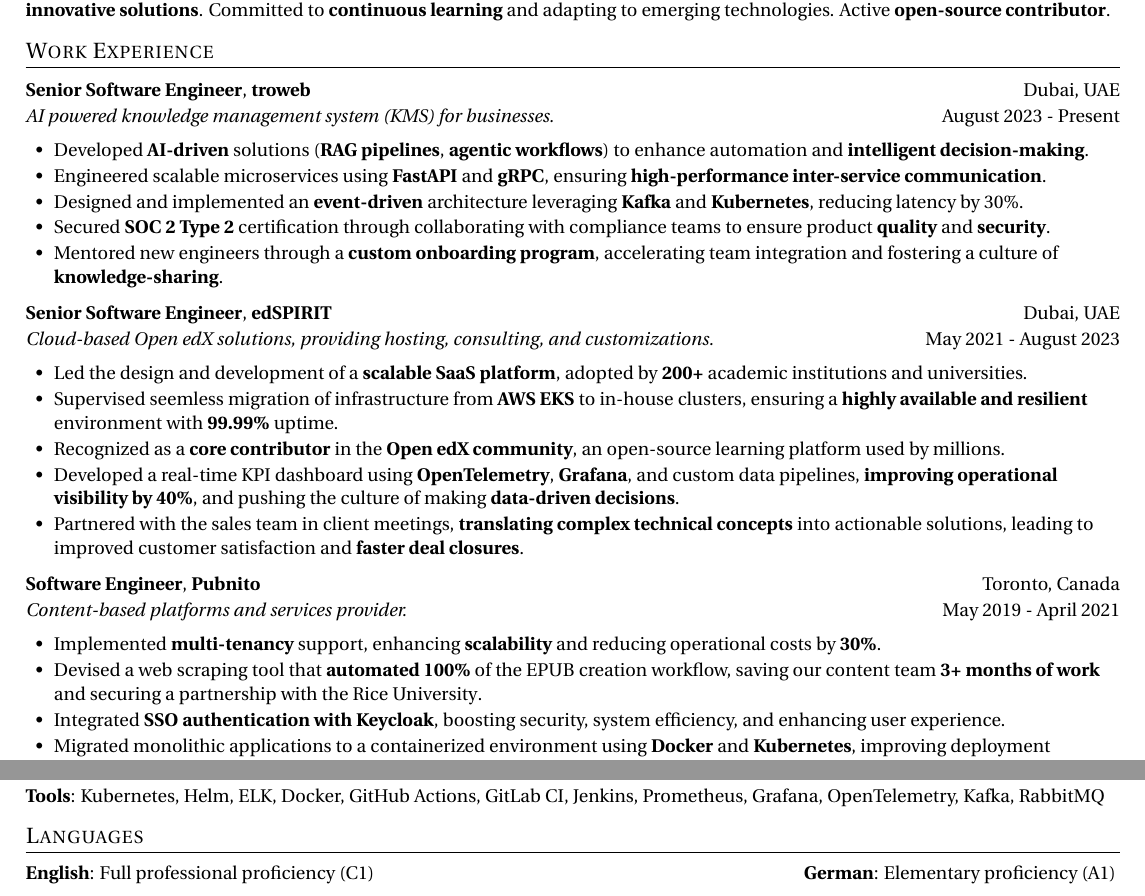
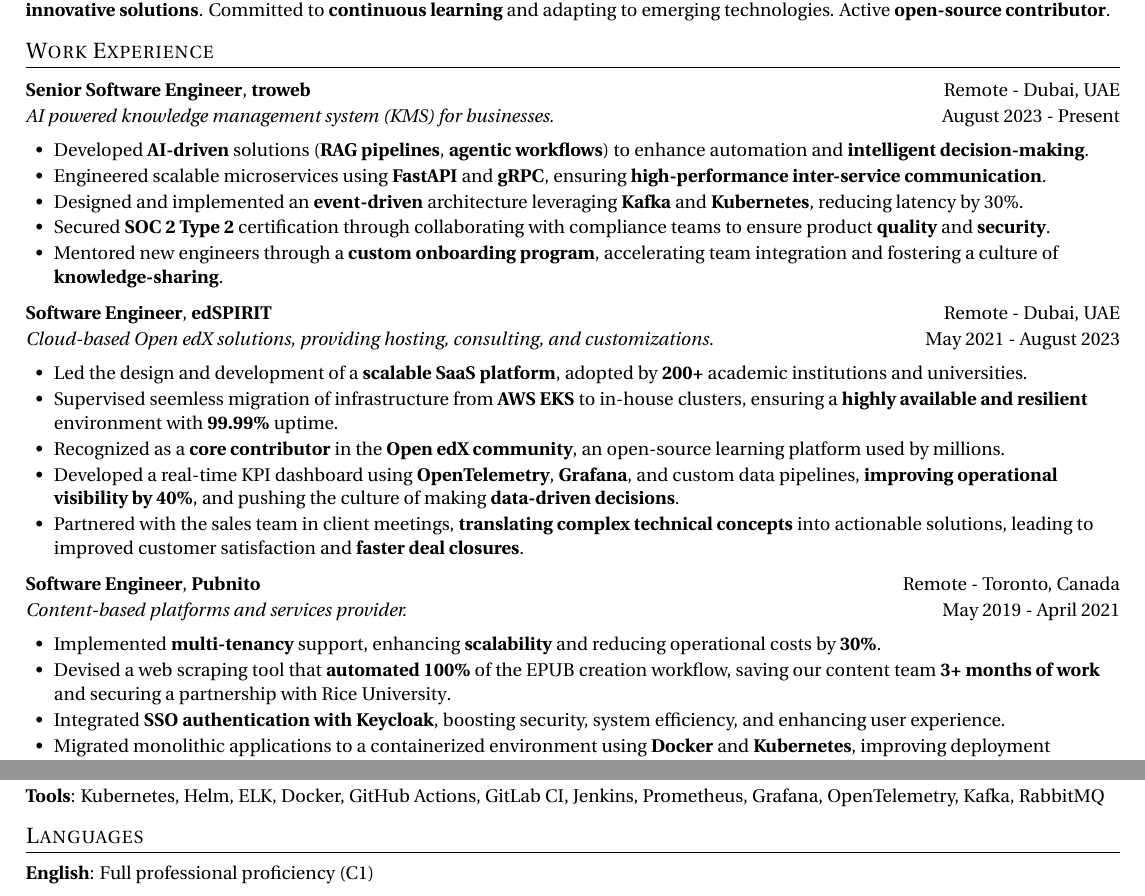
Before and after one commit to CodeWithEmad/resume, a LaTeX document (Emad_Ehsanrad_v1.1.tex): two parts of the page, joined at a grey line, cut so that both start at the same text. Compiled offline with pdfLaTeX.

Commit message:
fix: update language proficiency section and adjust job titles for clarity

```diff
--- a/Emad_Ehsanrad_v1.1.tex
+++ b/Emad_Ehsanrad_v1.1.tex
@@ -130,12 +130,12 @@
 
 \newcommand{\titleWithDescription}[2]{\textbf{#1}{: #2}}
 
-\newcommand{\resumeLanguages}[4]{
+\newcommand{\resumeLanguages}[2]{
   \section{Languages}
     \noindent
     \titleWithDescription{#1}{#2}
-    \hfill
-    \titleWithDescription{#3}{#4}
+    % \hfill
+    % \titleWithDescription{#3}{#4}
     % \hfill
     % \titleWithDescription{#5}{#6}
 }
@@ -186,7 +186,7 @@
 \section{Work Experience}
 
     \resumeSubheadingSimple
-      {Senior Software Engineer}{troweb}{https://www.linkedin.com/company/troweb/}{}{Dubai, UAE}
+      {Senior Software Engineer}{troweb}{https://www.linkedin.com/company/troweb/}{}{Remote - Dubai, UAE}
       \resumeSubSubheading{AI powered knowledge management system (KMS) for businesses.}{August 2023 - Present}
       \resumeItemListStart
         \resumeItemSimple{Developed \textbf{AI-driven} solutions (\textbf{RAG pipelines}, \textbf{agentic workflows}) to enhance automation and \textbf{intelligent decision-making}.}
@@ -196,7 +196,7 @@
       \resumeItemListEnd
 
       \resumeSubheadingSimple
-        {Senior Software Engineer}{edSPIRIT}{https://www.linkedin.com/company/edspirit-tech/}{}{Dubai, UAE}
+        {Software Engineer}{edSPIRIT}{https://www.linkedin.com/company/edspirit-tech/}{}{Remote - Dubai, UAE}
         \resumeSubSubheading{Cloud-based Open edX solutions, providing hosting, consulting, and customizations.}{May 2021 - August 2023}
         \resumeItemListStart
           \resumeItemSimple{Led the design and development of a \textbf{scalable SaaS platform}, adopted by \textbf{200+} academic institutions and universities.}
@@ -207,11 +207,11 @@
         \resumeItemListEnd
 
       \resumeSubheadingSimple
-        {Software Engineer}{Pubnito}{https://www.linkedin.com/company/pubnito/}{}{Toronto, Canada}
+        {Software Engineer}{Pubnito}{https://www.linkedin.com/company/pubnito/}{}{Remote - Toronto, Canada}
         \resumeSubSubheading{Content-based platforms and services provider.}{May 2019 - April 2021}
         \resumeItemListStart
           \resumeItemSimple{Implemented \textbf{multi-tenancy} support, enhancing \textbf{scalability} and reducing operational costs by \textbf{30\%}.}
-          \resumeItemSimple{Devised a web scraping tool that \textbf{automated 100\%} of the EPUB creation workflow, saving our content team \textbf{3+ months of work} and securing a partnership with the \href{https://www.rice.edu/}{Rice University}.}
+          \resumeItemSimple{Devised a web scraping tool that \textbf{automated 100\%} of the EPUB creation workflow, saving our content team \textbf{3+ months of work} and securing a partnership with \href{https://www.rice.edu/}{Rice University}.}
           \resumeItemSimple{Integrated \textbf{SSO authentication with Keycloak}, boosting security, system efficiency, and enhancing user experience.}
           \resumeItemSimple{Migrated monolithic applications to a containerized environment using \textbf{Docker} and \textbf{Kubernetes}, improving deployment efficiency and system reliability.}
           \resumeItemSimple{Empowered all teams with \textbf{workshops}, boosting \textbf{skill development} and applying new techniques in daily tasks.}
@@ -285,8 +285,8 @@
 \resumeLanguages
   {English}
   {Full professional proficiency (C1)}
-  {German}
-  {Elementary proficiency (A1)}
+  % {German}
+  % {Elementary proficiency (A1)}
   % {Persian}
   % {Native}
 %-------------------------------------------
```
Also changed, not shown: Emad_Ehsanrad_v1.1.pdf.
